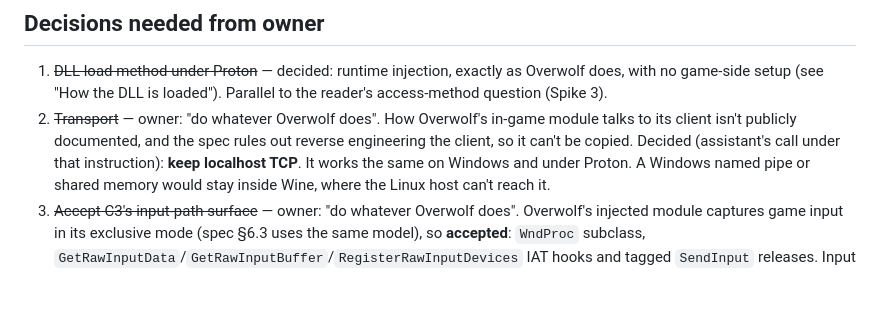
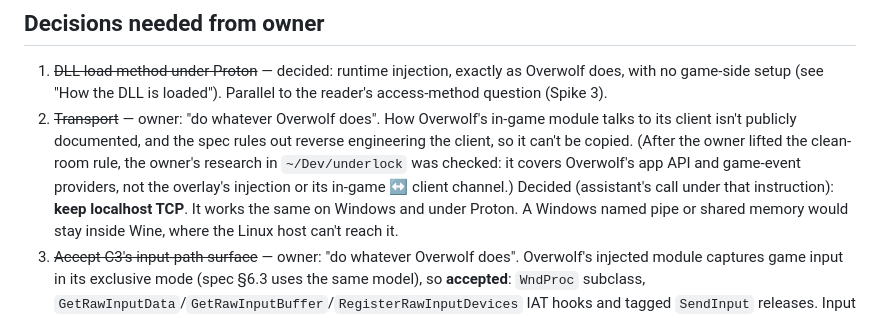
Before and after one commit to rashidmya/Underwolf, a Markdown page: docs/spikes/01-linux-input.md, the part around the change. Drawn GitHub-style; blank space fills up the shorter version.

Commit message:
spec+plan: owner lifts the clean-room rule; spike 1 notes underlock has no overlay-transport findings

```diff
--- a/docs/spikes/01-linux-input.md
+++ b/docs/spikes/01-linux-input.md
@@ -237,7 +237,10 @@ must reconnect in milestone 1.
    Parallel to the reader's access-method question (Spike 3).
 2. ~~Transport~~ — owner: "do whatever Overwolf does". How Overwolf's in-game module talks to its
    client isn't publicly documented, and the spec rules out reverse engineering the client, so it
-   can't be copied. Decided (assistant's call under that instruction): **keep localhost TCP**. It
+   can't be copied. (After the owner lifted the clean-room rule, the owner's research in
+   `~/Dev/underlock` was checked: it covers Overwolf's app API and game-event providers, not the
+   overlay's injection or its in-game ↔ client channel.) Decided (assistant's call under that
+   instruction): **keep localhost TCP**. It
    works the same on Windows and under Proton. A Windows named pipe or shared memory would stay
    inside Wine, where the Linux host can't reach it.
 3. ~~Accept C3's input-path surface~~ — owner: "do whatever Overwolf does". Overwolf's injected
```
Also changed, not shown: 2 other files.
